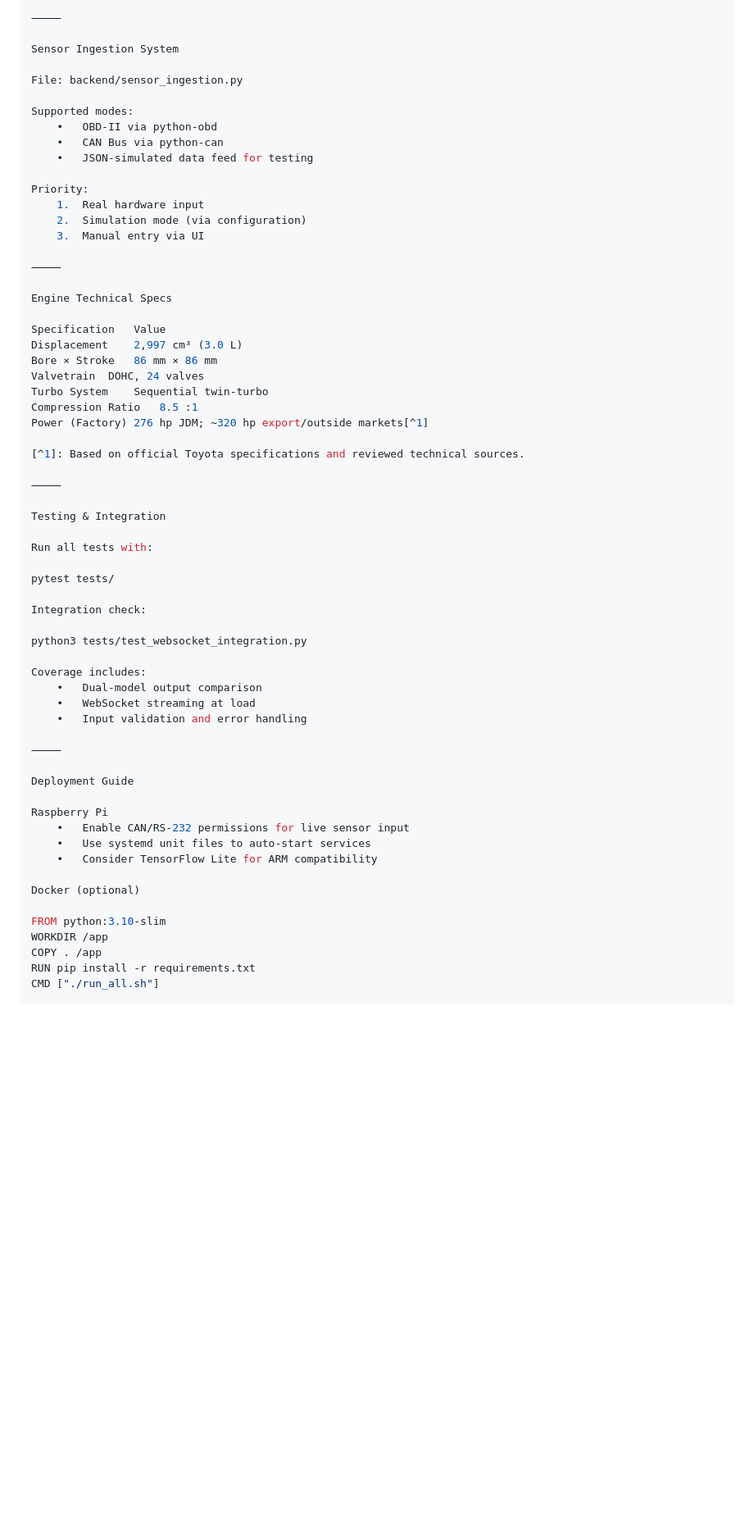
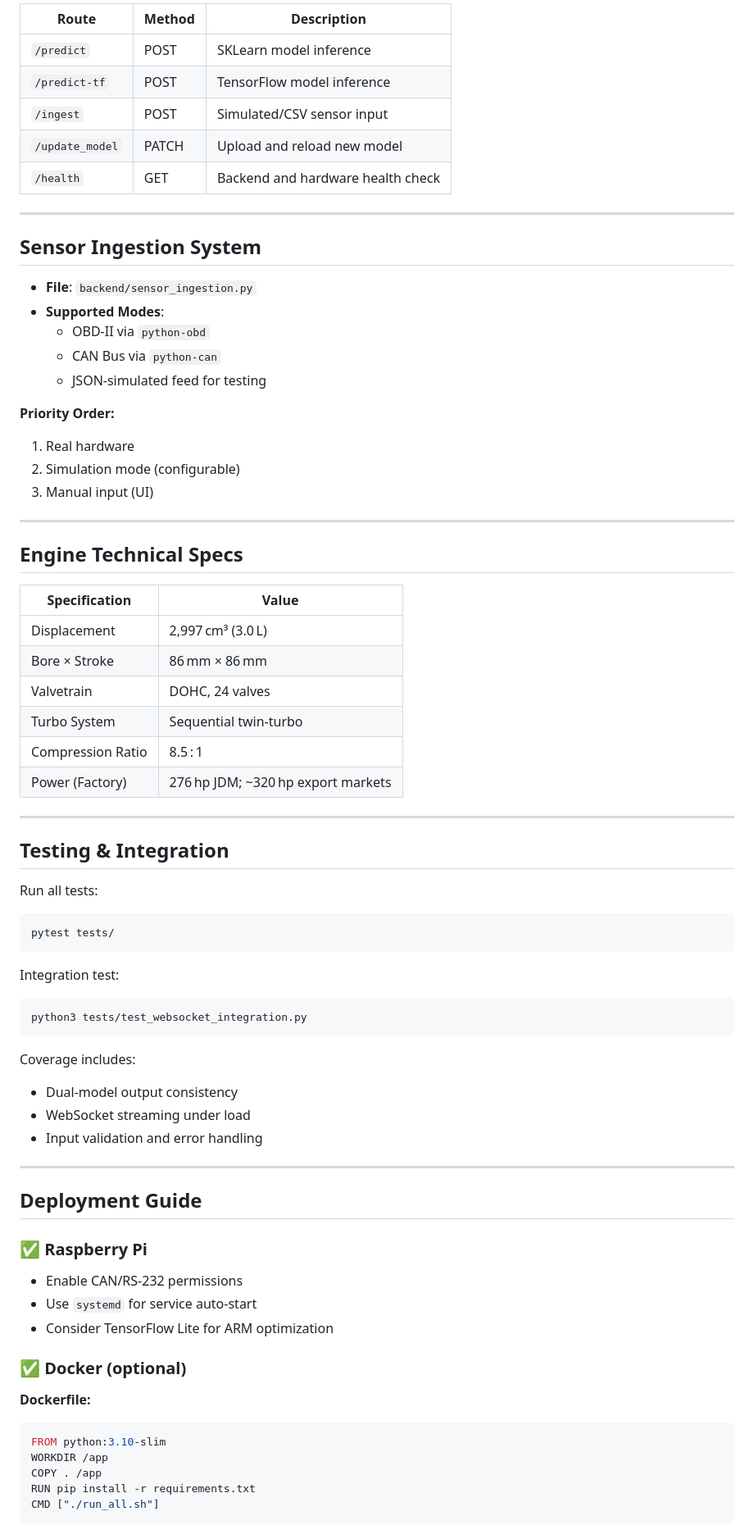
Before and after one commit to MykeHaunt/2JZ-GTE-Predictive-Monitoring-System, a Markdown page: README.md, the part around the change printed below. Shown: that part at 82% size. Rendered like a GitHub page; blank space fills up the shorter version.

````diff
--- a/README.md
+++ b/README.md
@@ -196,65 +199,84 @@ Route	Method	Description
 
-⸻
+| Route         | Method | Description                        |
+|---------------|--------|------------------------------------|
+| `/predict`     | POST   | SKLearn model inference            |
+| `/predict-tf`  | POST   | TensorFlow model inference         |
+| `/ingest`      | POST   | Simulated/CSV sensor input         |
+| `/update_model`| PATCH  | Upload and reload new model        |
+| `/health`      | GET    | Backend and hardware health check  |
 
-Sensor Ingestion System
+---
 
-File: backend/sensor_ingestion.py
+## Sensor Ingestion System
 
-Supported modes:
-	•	OBD‑II via python‑obd
-	•	CAN Bus via python‑can
-	•	JSON‑simulated data feed for testing
+- **File**: `backend/sensor_ingestion.py`
+- **Supported Modes**:
+  - OBD‑II via `python‑obd`
+  - CAN Bus via `python‑can`
+  - JSON-simulated feed for testing
 
-Priority:
-	1.	Real hardware input
-	2.	Simulation mode (via configuration)
-	3.	Manual entry via UI
+**Priority Order:**
 
-⸻
+1. Real hardware
+2. Simulation mode (configurable)
+3. Manual input (UI)
 
-Engine Technical Specs
+---
 
-Specification	Value
-Displacement	2,997 cm³ (3.0 L)
-Bore × Stroke	86 mm × 86 mm
-Valvetrain	DOHC, 24 valves
-Turbo System	Sequential twin‑turbo
-Compression Ratio	8.5 :1
-Power (Factory)	276 hp JDM; ~320 hp export/outside markets[^1]
+## Engine Technical Specs
 
-[^1]: Based on official Toyota specifications and reviewed technical sources.  ￼ ￼ ￼ ￼ ￼ ￼ ￼
+| Specification      | Value                               |
+|--------------------|-------------------------------------|
+| Displacement       | 2,997 cm³ (3.0 L)                   |
+| Bore × Stroke      | 86 mm × 86 mm                       |
+| Valvetrain         | DOHC, 24 valves                     |
+| Turbo System       | Sequential twin-turbo              |
+| Compression Ratio  | 8.5 : 1                             |
+| Power (Factory)    | 276 hp JDM; ~320 hp export markets  |
 
-⸻
+> [^1]: Based on official Toyota specifications and reviewed technical sources.
 
-Testing & Integration
+---
 
-Run all tests with:
+## Testing & Integration
 
+Run all tests:
+
+```bash
 pytest tests/
+```
 
-Integration check:
+Integration test:
 
+```bash
 python3 tests/test_websocket_integration.py
+```
 
 Coverage includes:
-	•	Dual‑model output comparison
-	•	WebSocket streaming at load
-	•	Input validation and error handling
 
-⸻
+- Dual-model output consistency
+- WebSocket streaming under load
+- Input validation and error handling
 
-Deployment Guide
+---
 
-Raspberry Pi
-	•	Enable CAN/RS‑232 permissions for live sensor input
-	•	Use systemd unit files to auto-start services
-	•	Consider TensorFlow Lite for ARM compatibility
+## Deployment Guide
 
-Docker (optional)
+### ✅ Raspberry Pi
 
+- Enable CAN/RS-232 permissions
+- Use `systemd` for service auto-start
+- Consider TensorFlow Lite for ARM optimization
+
+### ✅ Docker (optional)
+
+**Dockerfile:**
+
+```Dockerfile
 FROM python:3.10-slim
 WORKDIR /app
 COPY . /app
 RUN pip install -r requirements.txt
 CMD ["./run_all.sh"]
+```
 
````
Also changed, not shown: other parts of README.md (+134 -129 lines).
